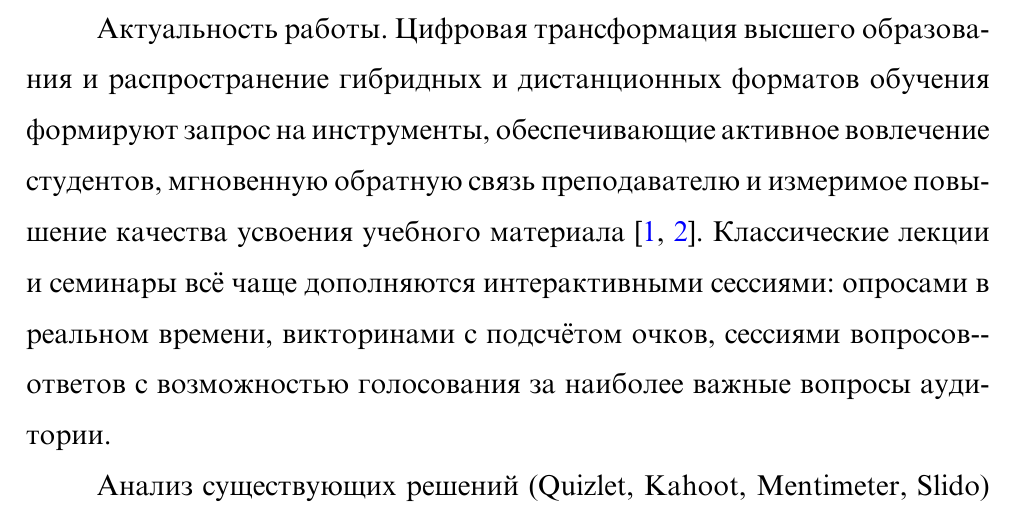
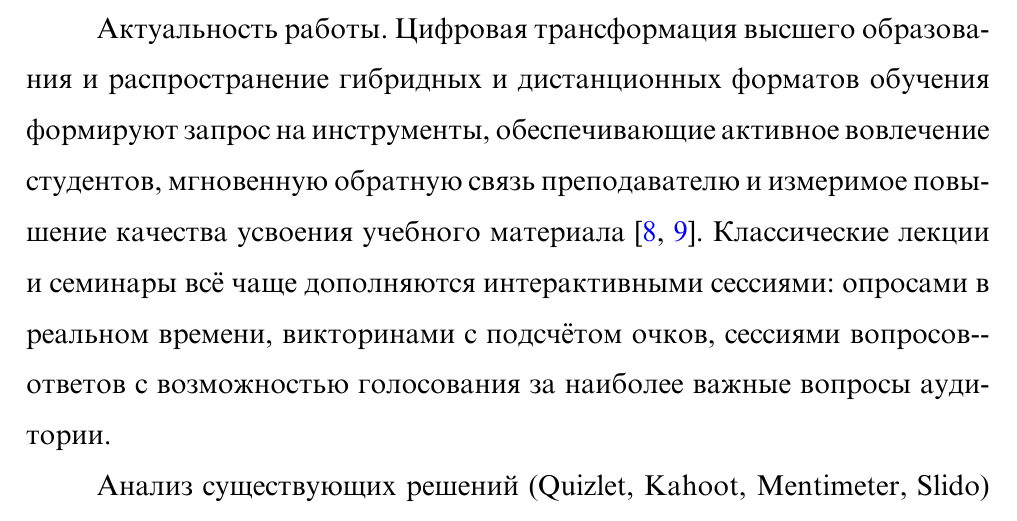
Before and after one commit to vladislavgithub/vkr-dvoryankin, a LaTeX document (main.tex, which reads Settings/packages.tex): part of page 6 of 45, cut so that both start at the same text. Compiled offline with XeLaTeX; a missing font is replaced by an installed copy or a similar font.

Commit message:
fix(latex): simplify biblatex options to fix Missing number in printbibliography
Убраны:
  parentracker=true   — deprecated в новых biblatex
  citestyle+bibstyle  — теперь просто style=gost-numeric
  defernumbers=true   — конфликтовал с sorting=none, вызывал Missing number
  sorting=none        — заменено на sorting=ynt (по году/имени/заголовку)

Всё это вместе ломало \printbibliography с ошибкой
'Missing number, treated as zero' и не давало xelatex выйти с кодом 0.

```diff
--- a/Settings/packages.tex
+++ b/Settings/packages.tex
@@ -21,17 +21,16 @@
 
 % Legacy команда \bibliographystyle{gost-numeric.bbx} удалена:
 % biblatex + biber не используют bibtex'овский bibliographystyle.
-\usepackage[parentracker=true,
-            backend=biber,
-            hyperref=true,
-            bibencoding=utf8,
-            style=numeric-comp,
-            language=auto,
-            autolang=other,
-            citestyle=gost-numeric,
-            defernumbers=true,
-            bibstyle=gost-numeric,
-            sorting=none
+% Минимальный набор опций ГОСТ-стиля; deprecated parentracker
+% и проблемная пара defernumbers+sorting=none убраны — они вызывали
+% Missing number в \printbibliography.
+\usepackage[
+    backend=biber,
+    bibencoding=utf8,
+    style=gost-numeric,
+    language=auto,
+    autolang=other,
+    sorting=ynt
 ]{biblatex}
 \addbibresource{refs.bib}
 
```
